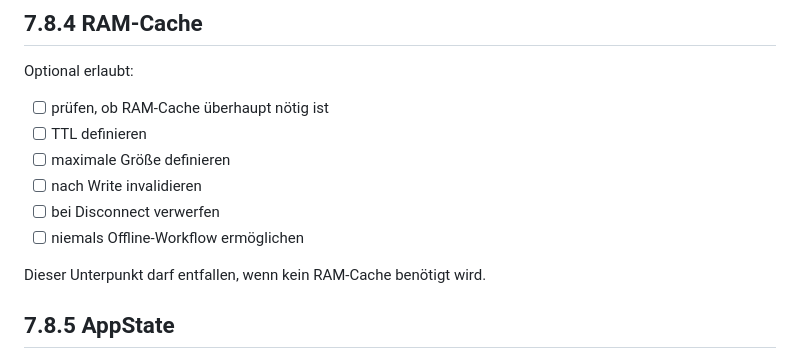
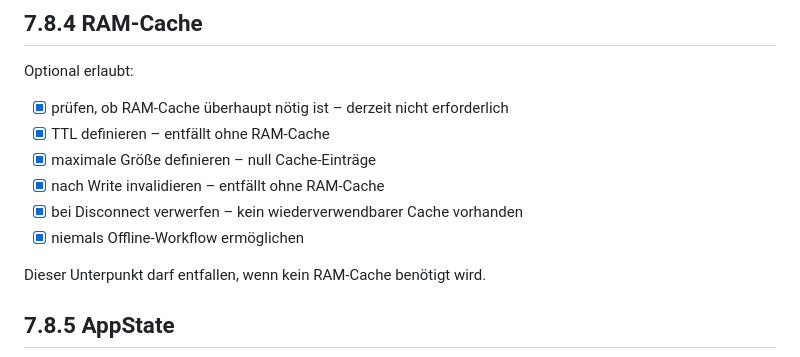
Before and after one commit to charlie71/FilamentStation, a Markdown page: TASKS.md, the part around the change. GitHub-like rendering.

```diff
--- a/TASKS.md
+++ b/TASKS.md
@@ -874,12 +874,12 @@ Aufgaben:
 
 Optional erlaubt:
 
-* [ ] prüfen, ob RAM-Cache überhaupt nötig ist
-* [ ] TTL definieren
-* [ ] maximale Größe definieren
-* [ ] nach Write invalidieren
-* [ ] bei Disconnect verwerfen
-* [ ] niemals Offline-Workflow ermöglichen
+* [x] prüfen, ob RAM-Cache überhaupt nötig ist – derzeit nicht erforderlich
+* [x] TTL definieren – entfällt ohne RAM-Cache
+* [x] maximale Größe definieren – null Cache-Einträge
+* [x] nach Write invalidieren – entfällt ohne RAM-Cache
+* [x] bei Disconnect verwerfen – kein wiederverwendbarer Cache vorhanden
+* [x] niemals Offline-Workflow ermöglichen
 
 Dieser Unterpunkt darf entfallen, wenn kein RAM-Cache benötigt wird.
 
```
Also changed, not shown: docs/decisions/ram-cache.md (added, +36 -0 lines), docs/storage.md (+4 -0 lines).
